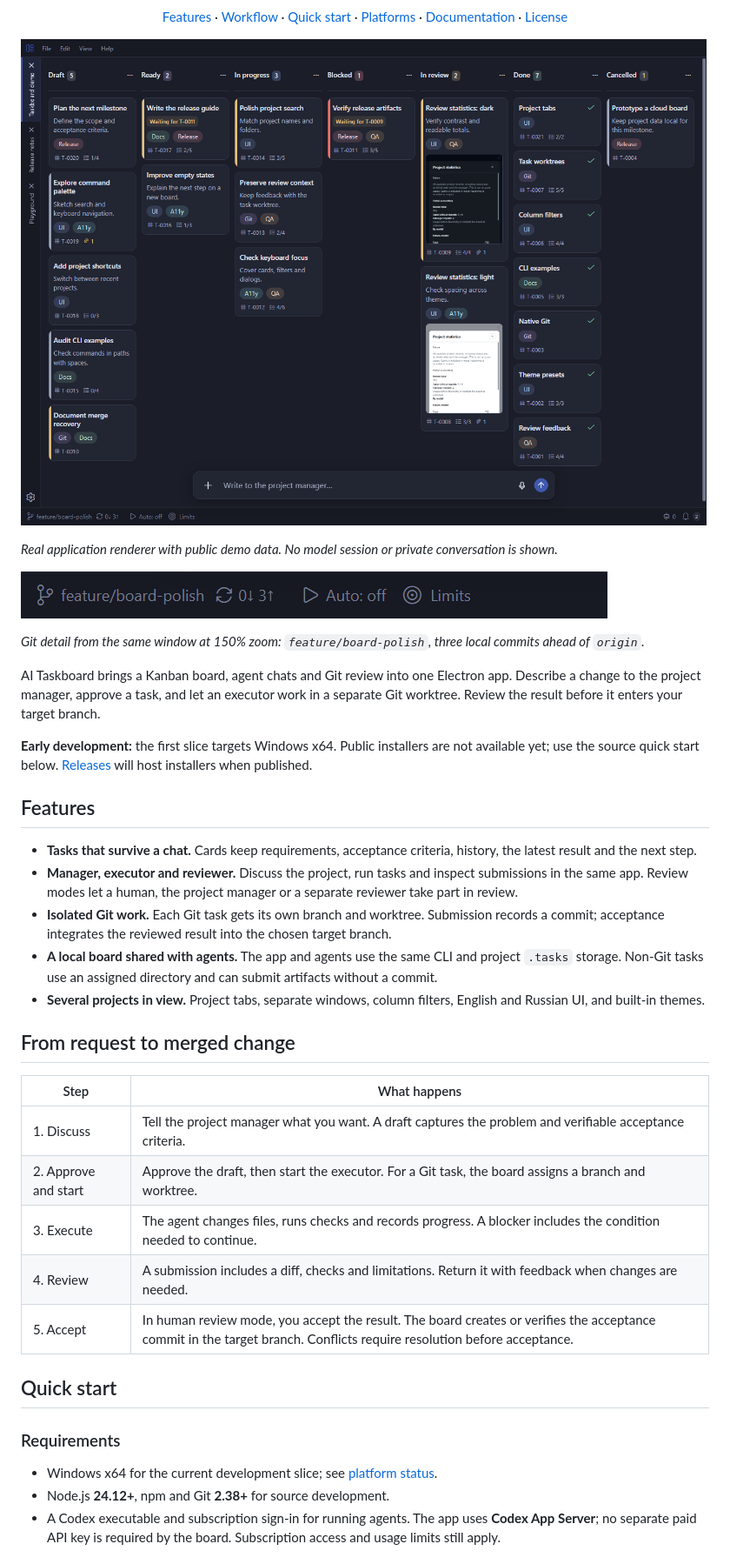
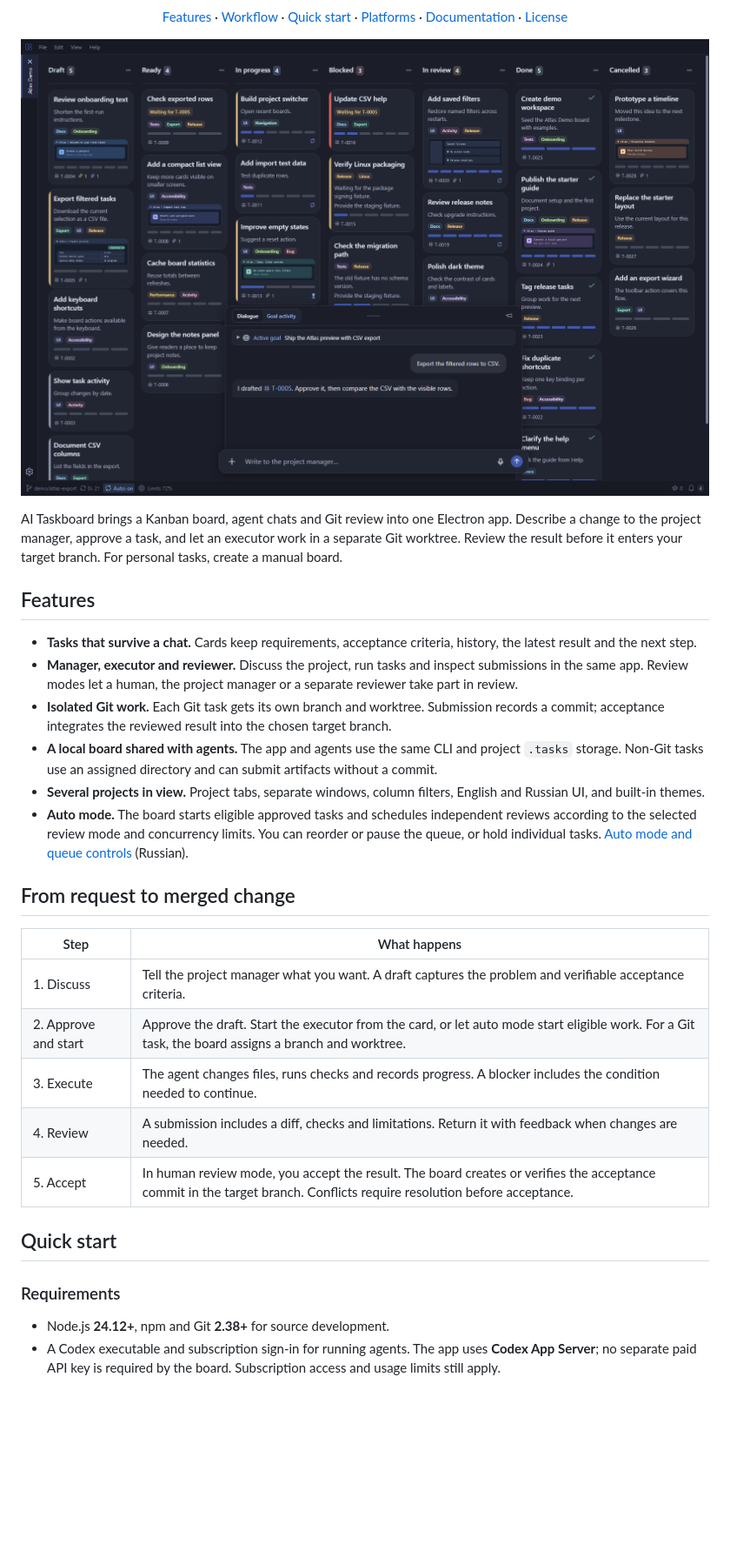
Before and after one commit to edwardgushchin/AI-Taskboard, a Markdown page: README.md, the part around one of its changes. Shown at 87% size. GitHub-like rendering; pictures changed too: docs/images/board.png; blank space fills up the shorter version.

```diff
--- a/README.md
+++ b/README.md
@@ -7,13 +14,5 @@
 
-*Real application renderer with public demo data. No model session or private conversation is shown.*
-
-![Git status in the demo repository: feature/board-polish, zero incoming and three unpushed commits](docs/images/git-status.png)
-
-*Git detail from the same window at 150% zoom: `feature/board-polish`, three local commits ahead of `origin`.*
-
-AI Taskboard brings a Kanban board, agent chats and Git review into one Electron app. Describe a change to the project manager, approve a task, and let an executor work in a separate Git worktree. Review the result before it enters your target branch.
-
-**Early development:** the first slice targets Windows x64. Public installers are not available yet; use the source quick start below. [Releases](https://github.com/edwardgushchin/AI-Taskboard/releases) will host installers when published.
+AI Taskboard brings a Kanban board, agent chats and Git review into one Electron app. Describe a change to the project manager, approve a task, and let an executor work in a separate Git worktree. Review the result before it enters your target branch. For personal tasks, create a manual board.
 
 <a id="features"></a>
 ## Features
@@ -23,6 +22,7 @@ AI Taskboard brings a Kanban board, agent chats and Git review into one Electron
 - **Isolated Git work.** Each Git task gets its own branch and worktree. Submission records a commit; acceptance integrates the reviewed result into the chosen target branch.
 - **A local board shared with agents.** The app and agents use the same CLI and project `.tasks` storage. Non-Git tasks use an assigned directory and can submit artifacts without a commit.
 - **Several projects in view.** Project tabs, separate windows, column filters, English and Russian UI, and built-in themes.
+- **Auto mode.** The board starts eligible approved tasks and schedules independent reviews according to the selected review mode and concurrency limits. You can reorder or pause the queue, or hold individual tasks. [Auto mode and queue controls](docs/reference/board.md#управление-автоматической-очередью) (Russian).
 
 <a id="workflow"></a>
 ## From request to merged change
@@ -30,7 +30,7 @@ AI Taskboard brings a Kanban board, agent chats and Git review into one Electron
 | Step | What happens |
 | --- | --- |
 | 1. Discuss | Tell the project manager what you want. A draft captures the problem and verifiable acceptance criteria. |
-| 2. Approve and start | Approve the draft, then start the executor. For a Git task, the board assigns a branch and worktree. |
+| 2. Approve and start | Approve the draft. Start the executor from the card, or let auto mode start eligible work. For a Git task, the board assigns a branch and worktree. |
 | 3. Execute | The agent changes files, runs checks and records progress. A blocker includes the condition needed to continue. |
 | 4. Review | A submission includes a diff, checks and limitations. Return it with feedback when changes are needed. |
 | 5. Accept | In human review mode, you accept the result. The board creates or verifies the acceptance commit in the target branch. Conflicts require resolution before acceptance. |
@@ -40,7 +40,6 @@ AI Taskboard brings a Kanban board, agent chats and Git review into one Electron
 
 ### Requirements
 
-- Windows x64 for the current development slice; see [platform status](#platform-status).
 - Node.js **24.12+**, npm and Git **2.38+** for source development.
 - A Codex executable and subscription sign-in for running agents. The app uses **Codex App Server**; no separate paid API key is required by the board. Subscription access and usage limits still apply.
 
```
Also changed, not shown: other parts of README.md (+19 -4 lines), README.ru.md (+23 -16 lines).
